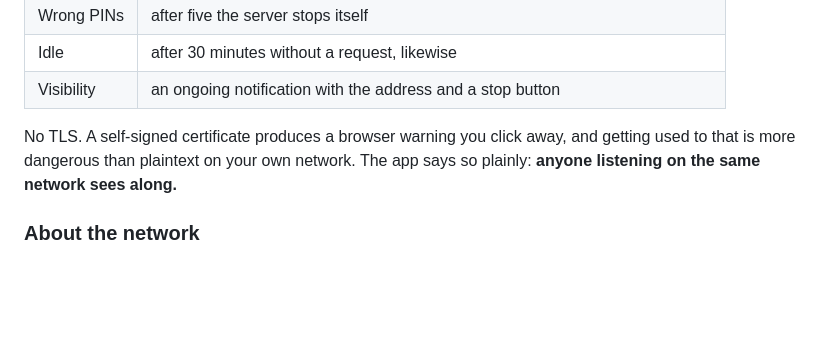
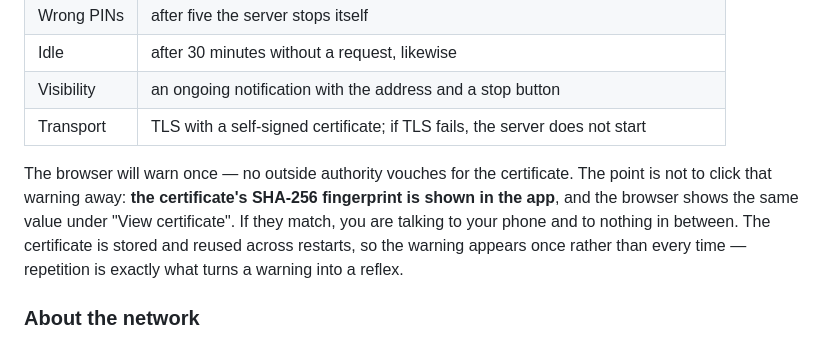
Before and after one commit to atomfritte/axiom, a Markdown page: README.md, the part around the change. Drawn GitHub-style; blank space fills up the shorter version.

Commit message:
README: TLS im Expertenmodus beschreiben
Der Abschnitt behauptete noch, es gaebe kein TLS — die Begruendung, die
mit dem Zertifikat hinfaellig geworden ist.

```diff
--- a/README.md
+++ b/README.md
@@ -190,10 +190,14 @@ It costs the `INTERNET` permission, so the guardrails are not decoration:
 | Wrong PINs | after five the server stops itself |
 | Idle | after 30 minutes without a request, likewise |
 | Visibility | an ongoing notification with the address and a stop button |
+| Transport | TLS with a self-signed certificate; if TLS fails, the server does not start |
 
-No TLS. A self-signed certificate produces a browser warning you click away, and getting used to
-that is more dangerous than plaintext on your own network. The app says so plainly: **anyone
-listening on the same network sees along.**
+The browser will warn once — no outside authority vouches for the certificate. The point is not
+to click that warning away: **the certificate's SHA-256 fingerprint is shown in the app**, and
+the browser shows the same value under "View certificate". If they match, you are talking to your
+phone and to nothing in between. The certificate is stored and reused across restarts, so the
+warning appears once rather than every time — repetition is exactly what turns a warning into a
+reflex.
 
 ### About the network
 
```
